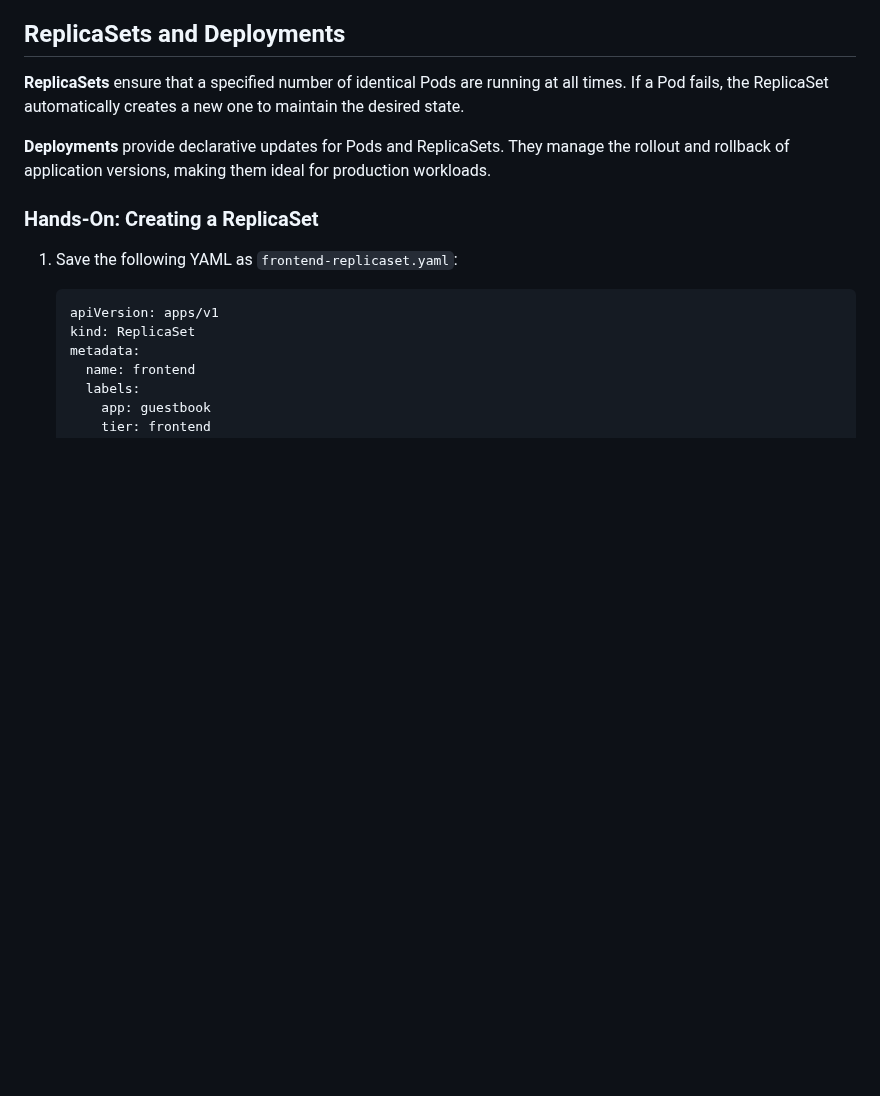
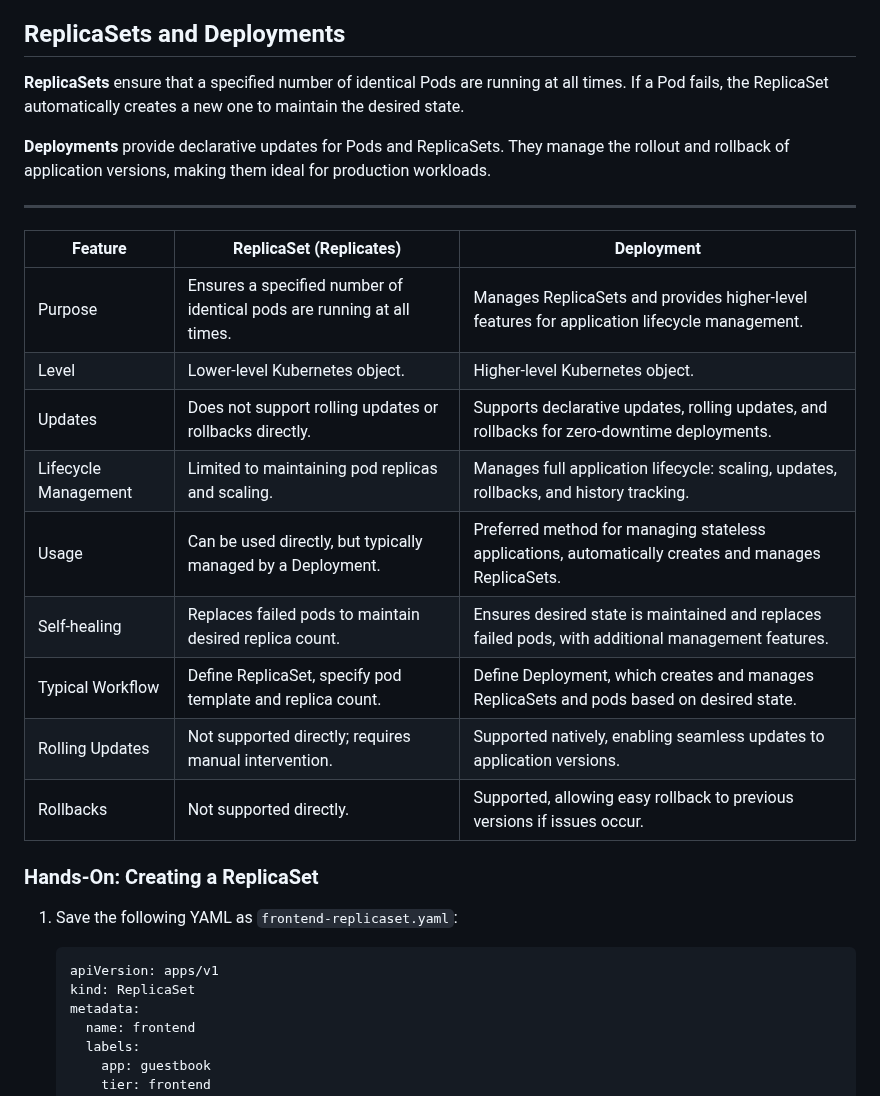
Before and after one commit to The-Kubernetes-Show/kubernetes, a Markdown page: CKA/Core_Concepts/kubernetes-core-concepts-hands-on-guide.md, the part around the change. GitHub-like rendering; blank space fills up the shorter version.

Commit message:
[HT] adding a table to show difference between RS and Deployments

```diff
--- a/CKA/Core_Concepts/kubernetes-core-concepts-hands-on-guide.md
+++ b/CKA/Core_Concepts/kubernetes-core-concepts-hands-on-guide.md
@@ -33,6 +33,21 @@ A Pod is the smallest deployable unit in Kubernetes. It can contain one or more
 **ReplicaSets** ensure that a specified number of identical Pods are running at all times. If a Pod fails, the ReplicaSet automatically creates a new one to maintain the desired state.
 
 **Deployments** provide declarative updates for Pods and ReplicaSets. They manage the rollout and rollback of application versions, making them ideal for production workloads.
+
+---
+
+| Feature                | ReplicaSet (Replicates)                                                                                     | Deployment                                                                                                         |
+|------------------------|-------------------------------------------------------------------------------------------------------------|--------------------------------------------------------------------------------------------------------------------|
+| Purpose                | Ensures a specified number of identical pods are running at all times.                                      | Manages ReplicaSets and provides higher-level features for application lifecycle management.                       |
+| Level                  | Lower-level Kubernetes object.                                                                              | Higher-level Kubernetes object.                                                                                    |
+| Updates                | Does not support rolling updates or rollbacks directly.                                                     | Supports declarative updates, rolling updates, and rollbacks for zero-downtime deployments.                        |
+| Lifecycle Management   | Limited to maintaining pod replicas and scaling.                                                            | Manages full application lifecycle: scaling, updates, rollbacks, and history tracking.                             |
+| Usage                  | Can be used directly, but typically managed by a Deployment.                                                | Preferred method for managing stateless applications, automatically creates and manages ReplicaSets.               |
+| Self-healing           | Replaces failed pods to maintain desired replica count.                                                     | Ensures desired state is maintained and replaces failed pods, with additional management features.                  |
+| Typical Workflow       | Define ReplicaSet, specify pod template and replica count.                                                  | Define Deployment, which creates and manages ReplicaSets and pods based on desired state.                          |
+| Rolling Updates        | Not supported directly; requires manual intervention.                                                       | Supported natively, enabling seamless updates to application versions.                                             |
+| Rollbacks              | Not supported directly.                                                                                     | Supported, allowing easy rollback to previous versions if issues occur.                                            |
+
 
 ### Hands-On: Creating a ReplicaSet
 
```
